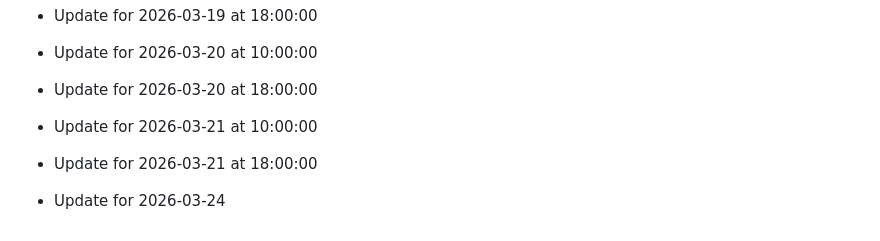
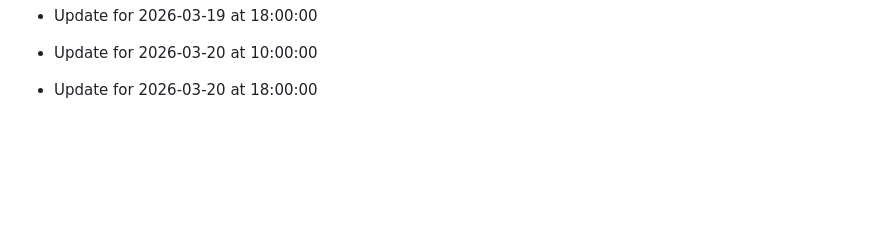
Before and after one commit to SanthoshcharyT/Digital-Permission-Management-System, a Markdown page: README.md, the part around the change. Rendered like a GitHub page; blank space fills up the shorter version.

Commit message:
Updated on 3-04-2026

```diff
--- a/README.md
+++ b/README.md
@@ -281,6 +281,3 @@ Digital Permission Management System is a full-stack web app built with Node.js,
 - Update for 2026-03-19 at 18:00:00
 - Update for 2026-03-20 at 10:00:00
 - Update for 2026-03-20 at 18:00:00
-- Update for 2026-03-21 at 10:00:00
-- Update for 2026-03-21 at 18:00:00
-- Update for 2026-03-24
```
